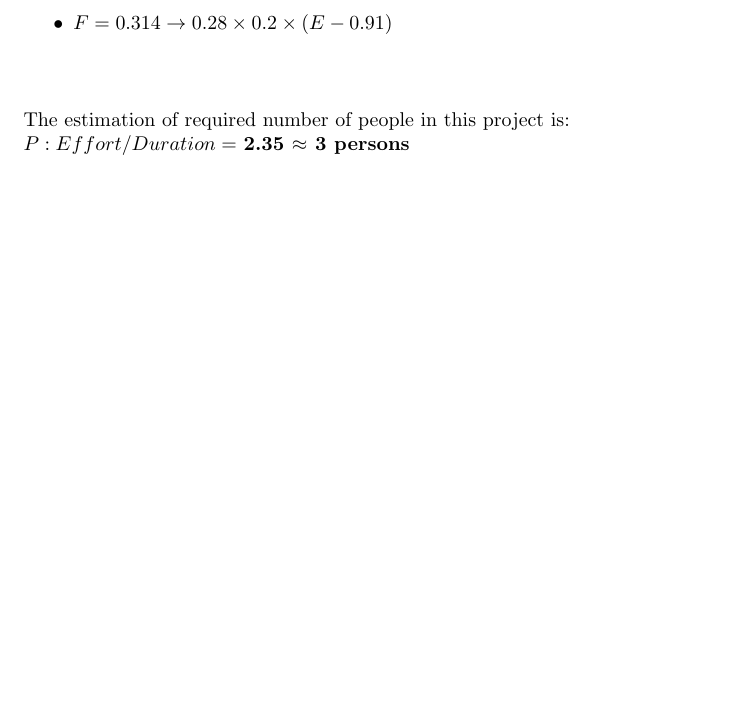
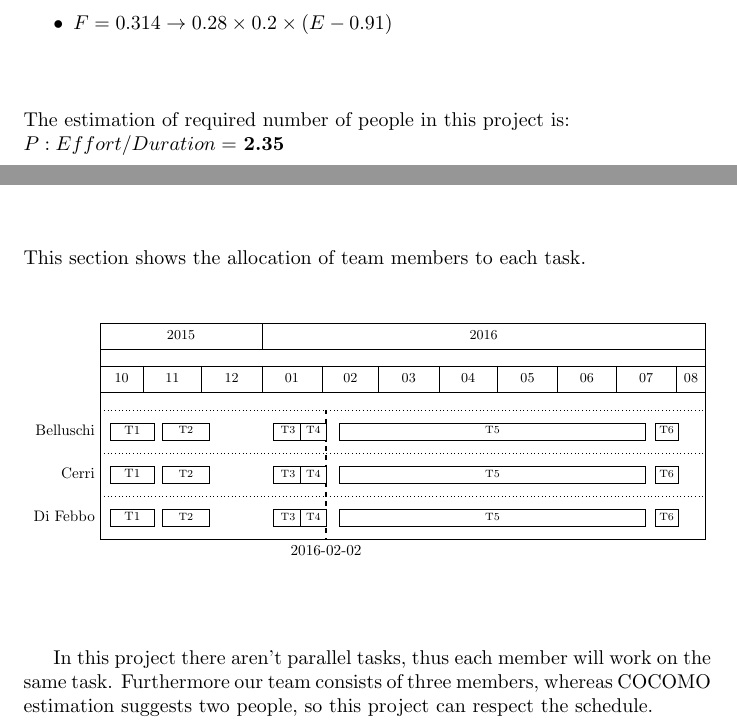
Before and after one commit to FrancescoDiFebbo/belluschi-cerri-difebbo, a LaTeX document (PP/Project plan.tex, which reads PP/COCOMO/Schedule_Estimation.tex, PP/resources/Resources.tex): part of page 12 of 17 before the commit and two parts of pages 12 and 16 of 18 after it, the two joined at a grey line, cut so that both start at the same text, the shorter picture padded with empty space. Compiled offline with pdfLaTeX.

Commit message:
resources chapter

```diff
--- a/PP/COCOMO/Schedule_Estimation.tex
+++ b/PP/COCOMO/Schedule_Estimation.tex
@@ -14,4 +14,4 @@ Where:
 \end{itemize}
 \vspace{10mm}
 The estimation of required number of people in this project is:\\
-$P : Effort/Duration =$ \textbf{2.35 $\approx$ 3 persons}
+$P : Effort/Duration =$ \textbf{2.35}
--- a/PP/Project plan.tex
+++ b/PP/Project plan.tex
@@ -2,6 +2,7 @@
 \usepackage{hyperref}
 \usepackage{multirow}
 \usepackage{pgfgantt}
+\usepackage{graphicx}
 \hypersetup{colorlinks=true, linkcolor=black, urlcolor=blue}
 
 \begin{document}
--- a/PP/resources/Resources.tex
+++ b/PP/resources/Resources.tex
@@ -0,0 +1,46 @@
+This section shows the allocation of team members to each task.
+\vspace{10mm}
+
+\newcommand\Dganttbar[4]{
+	\ganttbar{#1}{#3}{#4}\ganttbar[inline,bar label font=\footnotesize]{#2}{#3}{#4}
+}
+
+\newcommand\Sganttbar[3]{
+	\ganttbar[inline,bar label font=\scriptsize]{#1}{#2}{#3}
+}
+
+
+\noindent\resizebox{\textwidth}{!}{
+
+	\begin{ganttchart}[
+	hgrid=true,
+	time slot format=isodate,
+	today=2016-02-02,
+	today label=2016-02-02,
+	x unit=0.45mm
+	]{2015-10-10}{2016-08-15}
+	\gantttitlecalendar{year, month} \\
+	\Dganttbar{Belluschi}{T1}{2015-10-15}{2015-11-06}
+	\Sganttbar{T2}{2015-11-11}{2015-12-04}
+	\Sganttbar{T3}{2016-01-07}{2016-01-21}
+	\Sganttbar{T4}{2016-01-21}{2016-02-02}
+	\Sganttbar{T5}{2016-02-10}{2016-07-15}
+	\Sganttbar{T6}{2016-07-21}{2016-08-01}\\
+	\Dganttbar{Cerri}{T1}{2015-10-15}{2015-11-06}
+	\Sganttbar{T2}{2015-11-11}{2015-12-04}
+	\Sganttbar{T3}{2016-01-07}{2016-01-21}
+	\Sganttbar{T4}{2016-01-21}{2016-02-02}
+	\Sganttbar{T5}{2016-02-10}{2016-07-15}
+	\Sganttbar{T6}{2016-07-21}{2016-08-01}\\
+	\Dganttbar{Di Febbo}{T1}{2015-10-15}{2015-11-06}
+	\Sganttbar{T2}{2015-11-11}{2015-12-04}
+	\Sganttbar{T3}{2016-01-07}{2016-01-21}
+	\Sganttbar{T4}{2016-01-21}{2016-02-02}
+	\Sganttbar{T5}{2016-02-10}{2016-07-15}
+	\Sganttbar{T6}{2016-07-21}{2016-08-01}
+
+	\end{ganttchart}
+}
+\vspace{10mm}
+
+In this project there aren't parallel tasks, thus each member will work on the same task. Furthermore our team consists of three members, whereas COCOMO estimation suggests two people, so this project can respect the schedule.
```
Also changed, not shown: PP/COCOMO/Cost_Drivers.tex (+3 -3 lines), PP/schedule/Task_and_Schedule.tex (+1 -1 lines), PP/COCOMO/cocomo.jpg (added), PP/COCOMO/Schedule_Estimation.tex (4 more changed lines).
